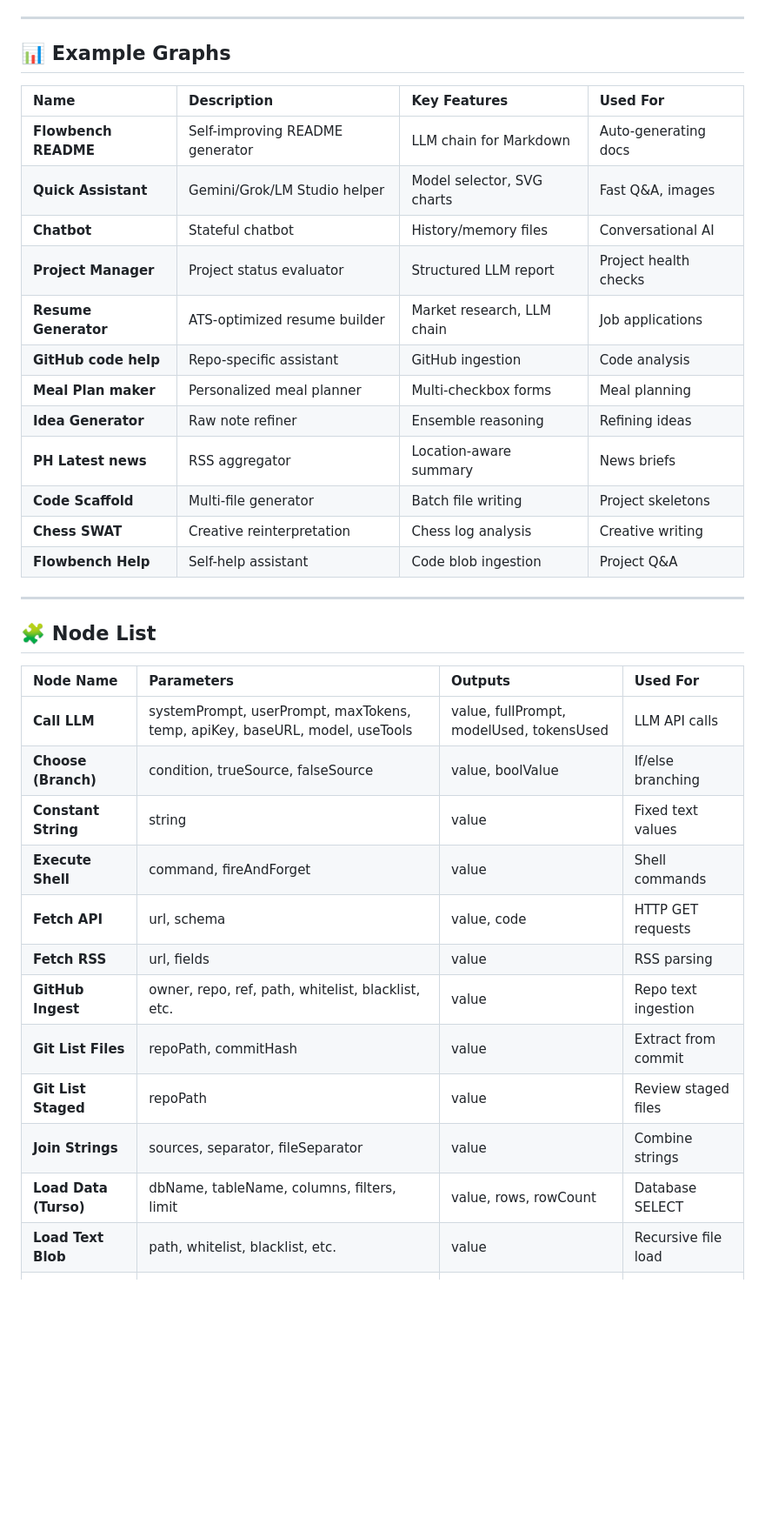
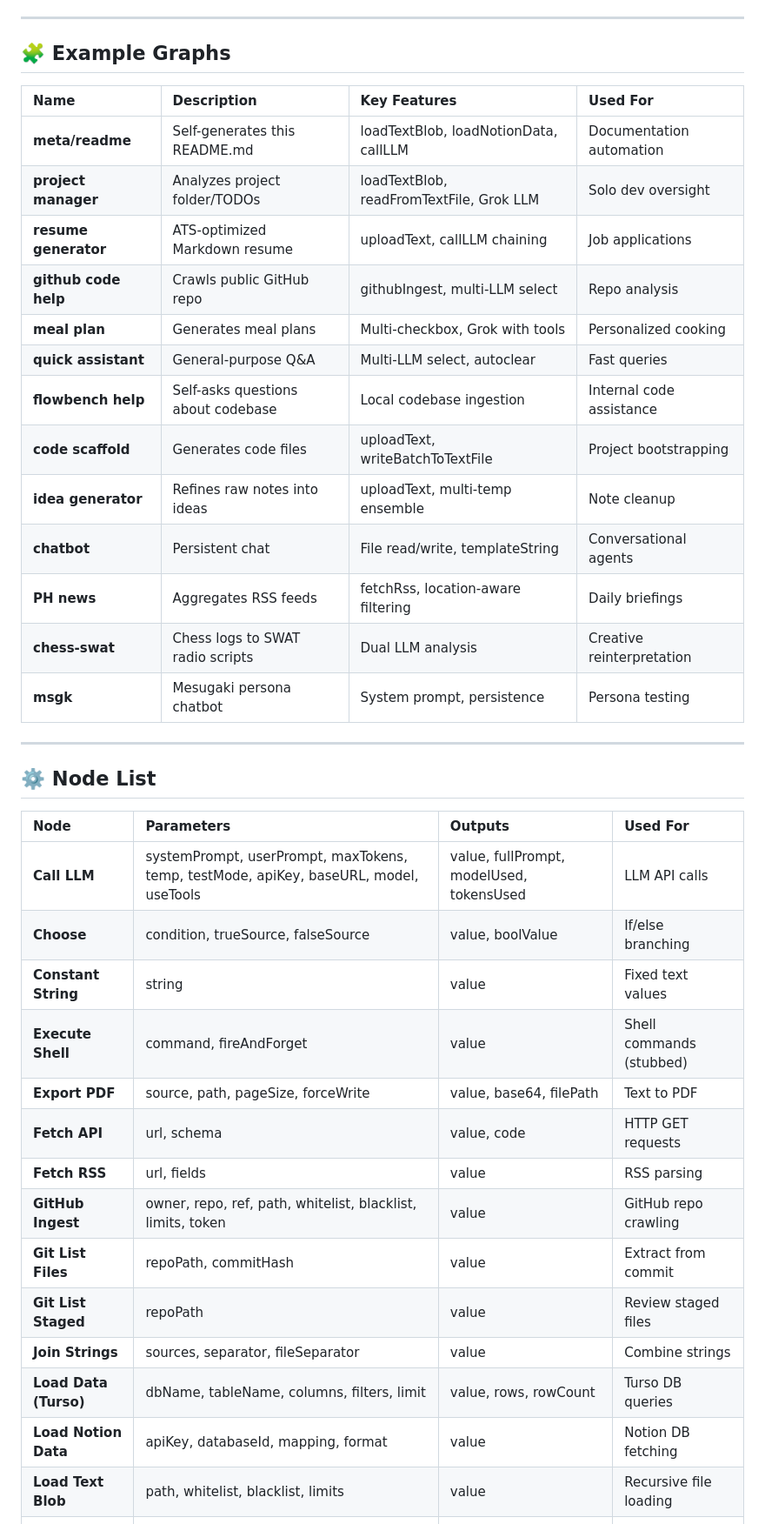
Before and after one commit to johnmichaeljimenez/flowbench, a Markdown page: README.md, the part around one of its changes. Shown at 87% size. Rendered like a GitHub page; blank space fills up the shorter version.

```diff
--- a/README.md
+++ b/README.md
@@ -38,41 +50,44 @@ Flowbench is a lightweight, LLM-powered workflow engine that orchestrates comple
 
 ---
 
-## 📊 Example Graphs
+## 🧩 Example Graphs
 
 | Name | Description | Key Features | Used For |
 | :--- | :--- | :--- | :--- |
-| **Flowbench README** | Self-improving README generator | LLM chain for Markdown | Auto-generating docs |
-| **Quick Assistant** | Gemini/Grok/LM Studio helper | Model selector, SVG charts | Fast Q&A, images |
-| **Chatbot** | Stateful chatbot | History/memory files | Conversational AI |
-| **Project Manager** | Project status evaluator | Structured LLM report | Project health checks |
-| **Resume Generator** | ATS-optimized resume builder | Market research, LLM chain | Job applications |
-| **GitHub code help** | Repo-specific assistant | GitHub ingestion | Code analysis |
-| **Meal Plan maker** | Personalized meal planner | Multi-checkbox forms | Meal planning |
-| **Idea Generator** | Raw note refiner | Ensemble reasoning | Refining ideas |
-| **PH Latest news** | RSS aggregator | Location-aware summary | News briefs |
-| **Code Scaffold** | Multi-file generator | Batch file writing | Project skeletons |
-| **Chess SWAT** | Creative reinterpretation | Chess log analysis | Creative writing |
-| **Flowbench Help** | Self-help assistant | Code blob ingestion | Project Q&A |
+| **meta/readme** | Self-generates this README.md | loadTextBlob, loadNotionData, callLLM | Documentation automation |
+| **project manager** | Analyzes project folder/TODOs | loadTextBlob, readFromTextFile, Grok LLM | Solo dev oversight |
+| **resume generator** | ATS-optimized Markdown resume | uploadText, callLLM chaining | Job applications |
+| **github code help** | Crawls public GitHub repo | githubIngest, multi-LLM select | Repo analysis |
+| **meal plan** | Generates meal plans | Multi-checkbox, Grok with tools | Personalized cooking |
+| **quick assistant** | General-purpose Q&A | Multi-LLM select, autoclear | Fast queries |
+| **flowbench help** | Self-asks questions about codebase | Local codebase ingestion | Internal code assistance |
+| **code scaffold** | Generates code files | uploadText, writeBatchToTextFile | Project bootstrapping |
+| **idea generator** | Refines raw notes into ideas | uploadText, multi-temp ensemble | Note cleanup |
+| **chatbot** | Persistent chat | File read/write, templateString | Conversational agents |
+| **PH news** | Aggregates RSS feeds | fetchRss, location-aware filtering | Daily briefings |
+| **chess-swat** | Chess logs to SWAT radio scripts | Dual LLM analysis | Creative reinterpretation |
+| **msgk** | Mesugaki persona chatbot | System prompt, persistence | Persona testing |
 
 ---
 
-## 🧩 Node List
+## ⚙️ Node List
 
-| Node Name | Parameters | Outputs | Used For |
+| Node | Parameters | Outputs | Used For |
 | :--- | :--- | :--- | :--- |
-| **Call LLM** | systemPrompt, userPrompt, maxTokens, temp, apiKey, baseURL, model, useTools | value, fullPrompt, modelUsed, tokensUsed | LLM API calls |
-| **Choose (Branch)** | condition, trueSource, falseSource | value, boolValue | If/else branching |
+| **Call LLM** | systemPrompt, userPrompt, maxTokens, temp, testMode, apiKey, baseURL, model, useTools | value, fullPrompt, modelUsed, tokensUsed | LLM API calls |
+| **Choose** | condition, trueSource, falseSource | value, boolValue | If/else branching |
 | **Constant String** | string | value | Fixed text values |
-| **Execute Shell** | command, fireAndForget | value | Shell commands |
+| **Execute Shell** | command, fireAndForget | value | Shell commands (stubbed) |
+| **Export PDF** | source, path, pageSize, forceWrite | value, base64, filePath | Text to PDF |
 | **Fetch API** | url, schema | value, code | HTTP GET requests |
 | **Fetch RSS** | url, fields | value | RSS parsing |
-| **GitHub Ingest** | owner, repo, ref, path, whitelist, blacklist, etc. | value | Repo text ingestion |
+| **GitHub Ingest** | owner, repo, ref, path, whitelist, blacklist, limits, token | value | GitHub repo crawling |
 | **Git List Files** | repoPath, commitHash | value | Extract from commit |
 | **Git List Staged** | repoPath | value | Review staged files |
 | **Join Strings** | sources, separator, fileSeparator | value | Combine strings |
-| **Load Data (Turso)** | dbName, tableName, columns, filters, limit | value, rows, rowCount | Database SELECT |
-| **Load Text Blob** | path, whitelist, blacklist, etc. | value | Recursive file load |
+| **Load Data (Turso)** | dbName, tableName, columns, filters, limit | value, rows, rowCount | Turso DB queries |
+| **Load Notion Data** | apiKey, databaseId, mapping, format | value | Notion DB fetching |
+| **Load Text Blob** | path, whitelist, blacklist, limits | value | Recursive file loading |
 | **Output Log** | source | value | Console logging |
 | **Post API** | url, body, schema | value, code | HTTP POST requests |
 | **Read Text File** | path, allowNonExistingFile | value | Read single file |
```
Also changed, not shown: other parts of README.md (+47 -32 lines).
